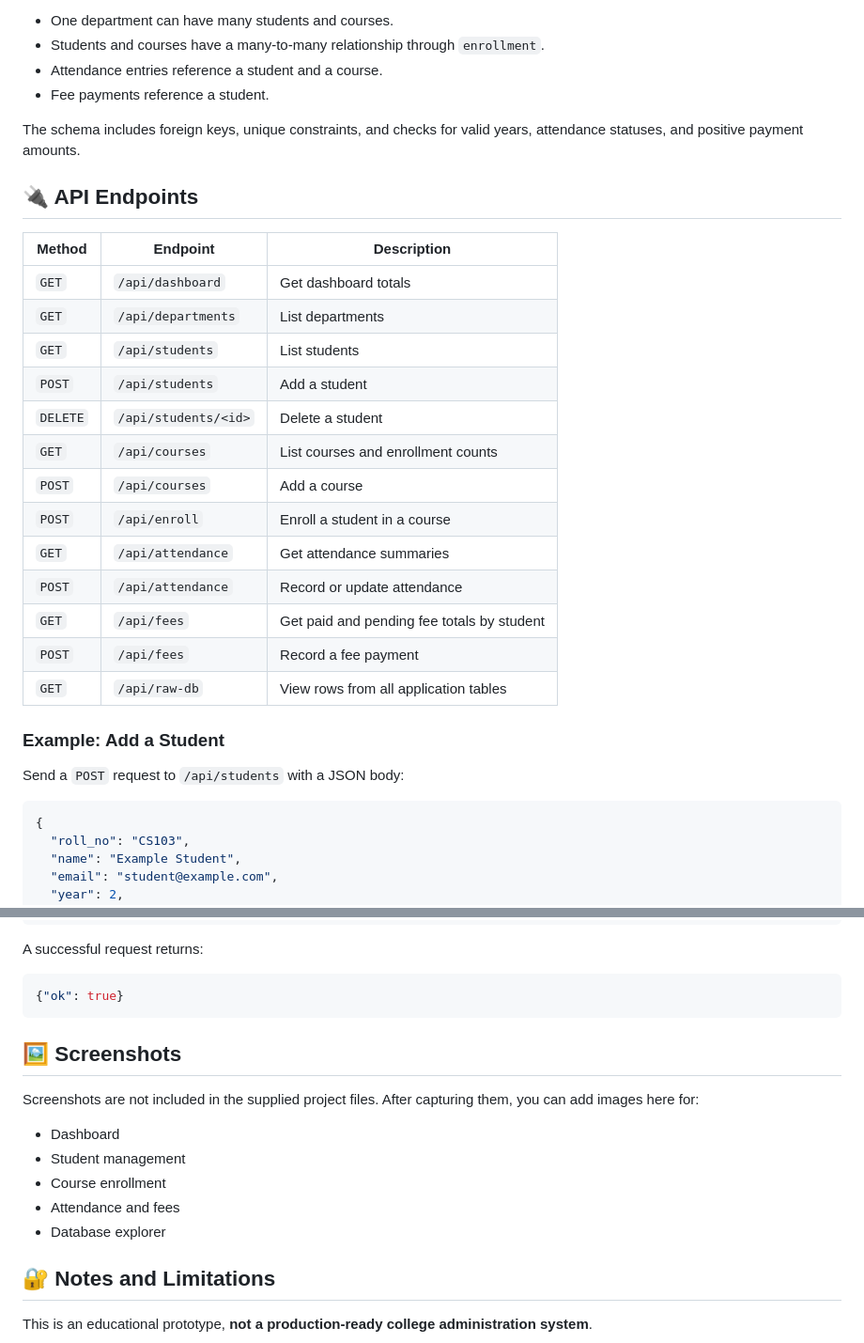
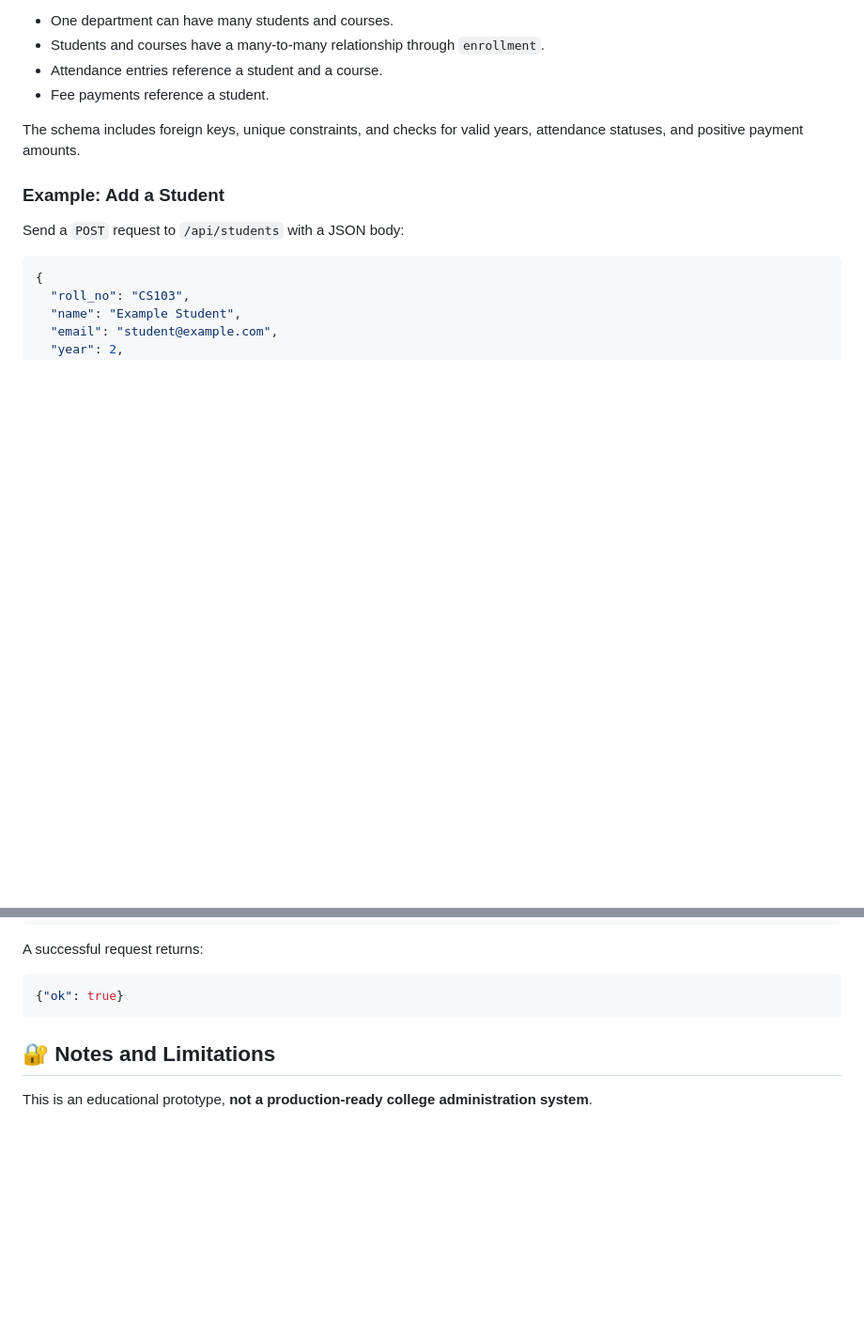
Before and after one commit to Happyp85/SMART-COLLEGE-MANAGMENT-SYSTEM, a Markdown page: README.md, 2 parts joined by grey strips. Shown at 94% size. GitHub-like rendering; blank space fills up the shorter version.

Commit message:
Remove API endpoints and screenshots from README
Removed API endpoints and screenshots sections from README.

````diff
--- a/README.md
+++ b/README.md
@@ -122,24 +122,6 @@ The SQLite database contains six related tables:
 
 The schema includes foreign keys, unique constraints, and checks for valid years, attendance statuses, and positive payment amounts.
 
-## 🔌 API Endpoints
-
-| Method | Endpoint | Description |
-| --- | --- | --- |
-| `GET` | `/api/dashboard` | Get dashboard totals |
-| `GET` | `/api/departments` | List departments |
-| `GET` | `/api/students` | List students |
-| `POST` | `/api/students` | Add a student |
-| `DELETE` | `/api/students/<id>` | Delete a student |
-| `GET` | `/api/courses` | List courses and enrollment counts |
-| `POST` | `/api/courses` | Add a course |
-| `POST` | `/api/enroll` | Enroll a student in a course |
-| `GET` | `/api/attendance` | Get attendance summaries |
-| `POST` | `/api/attendance` | Record or update attendance |
-| `GET` | `/api/fees` | Get paid and pending fee totals by student |
-| `POST` | `/api/fees` | Record a fee payment |
-| `GET` | `/api/raw-db` | View rows from all application tables |
-
 ### Example: Add a Student
 
 Send a `POST` request to `/api/students` with a JSON body:
@@ -160,17 +142,6 @@ A successful request returns:
 ```json
 {"ok": true}
 ```
-
-## 🖼️ Screenshots
-
-Screenshots are not included in the supplied project files. After capturing them, you can add images here for:
-
-- Dashboard
-- Student management
-- Course enrollment
-- Attendance and fees
-- Database explorer
-
 ## 🔐 Notes and Limitations
 
 This is an educational prototype, **not a production-ready college administration system**.
````
